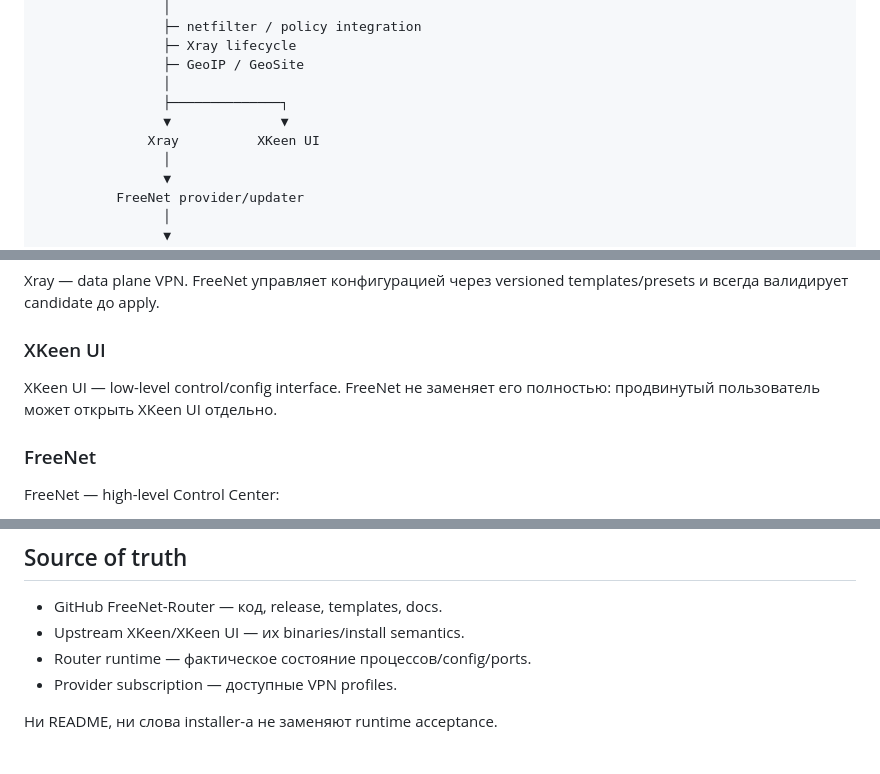
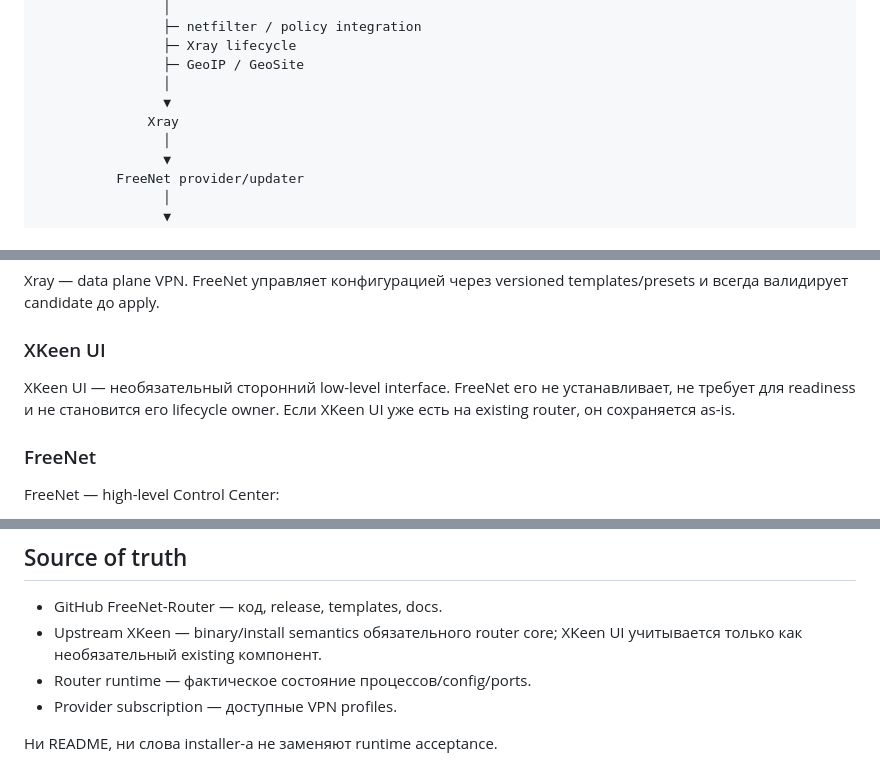
Before and after one commit to VoltickVL/FreeNet-Router, a Markdown page: docs/ARCHITECTURE-RU.md, 3 parts joined by grey strips. Rendered like a GitHub page.

Commit message:
docs: mark XKeen UI optional in architecture

```diff
--- a/docs/ARCHITECTURE-RU.md
+++ b/docs/ARCHITECTURE-RU.md
@@ -21,9 +21,8 @@ Keenetic / Netcraze firmware
                 ├─ Xray lifecycle
                 ├─ GeoIP / GeoSite
                 │
-                ├──────────────┐
-                ▼              ▼
-              Xray          XKeen UI
+                ▼
+              Xray
                 │
                 ▼
           FreeNet provider/updater
@@ -52,7 +51,7 @@ Xray — data plane VPN. FreeNet управляет конфигурацией
 
 ### XKeen UI
 
-XKeen UI — low-level control/config interface. FreeNet не заменяет его полностью: продвинутый пользователь может открыть XKeen UI отдельно.
+XKeen UI — необязательный сторонний low-level interface. FreeNet его не устанавливает, не требует для readiness и не становится его lifecycle owner. Если XKeen UI уже есть на existing router, он сохраняется as-is.
 
 ### FreeNet
 
@@ -128,7 +127,7 @@ Credential fields не возвращаются через обычный status
 ## Source of truth
 
 - GitHub FreeNet-Router — код, release, templates, docs.
-- Upstream XKeen/XKeen UI — их binaries/install semantics.
+- Upstream XKeen — binary/install semantics обязательного router core; XKeen UI учитывается только как необязательный existing компонент.
 - Router runtime — фактическое состояние процессов/config/ports.
 - Provider subscription — доступные VPN profiles.
 
```
